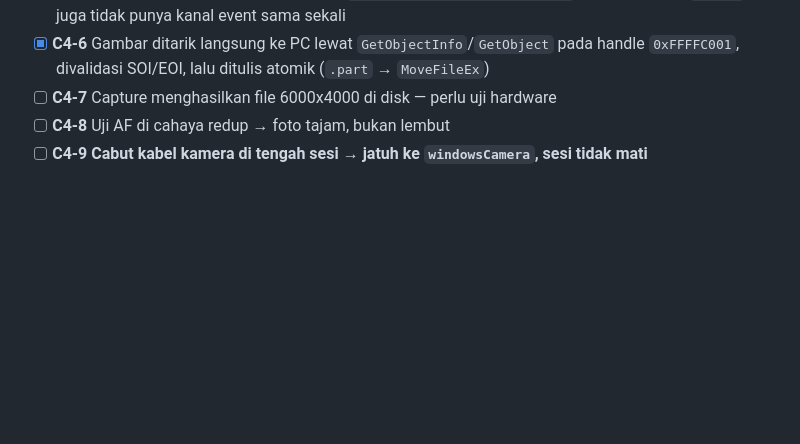
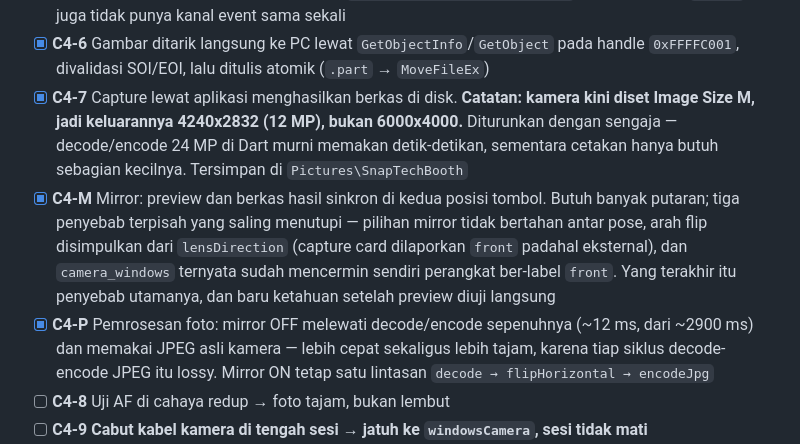
Before and after one commit to thisiswid/Photobooth, a Markdown page: docs/windows-migration/06-cycle-plan.md, the part around the change. Rendered like a GitHub page; blank space fills up the shorter version.

Commit message:
docs(c4): C4-7 selesai, catat hasil kerja mirror dan pemrosesan foto
Co-Authored-By: Claude Opus 5 <noreply@anthropic.com>
Claude-Session: https://claude.ai/code/session_01JZsbFCxCsjmWUma7kWNskX

```diff
--- a/docs/windows-migration/06-cycle-plan.md
+++ b/docs/windows-migration/06-cycle-plan.md
@@ -243,7 +243,9 @@ Implementasi:
 - [x] **C4-4** **Menunggu Focus Indication (0xD213)** bernilai `0x02`/`0x06`. Tidak ada delay tebakan di jalur AF, dan tidak ada satu pun angka yang disalin dari `SonyPtpCameraManager.kt`. Satu-satunya `Sleep` adalah durasi tahan tombol rana (`--s2-hold`) dan jeda antar pembacaan status
 - [x] **C4-5** Foto siap dideteksi lewat **Shooting File Info (0xD215)** bit `0x8000`. Ini pembacaan berkala, dan itu memang **mekanisme resmi**: Reference bagian Overview menyatakan Initiator sebaiknya *tidak* memakai PTP vendor event (model lama tidak menjamin semua event terkirim) dan harus membaca properti Responder secara berkala lewat `SDIO_GetAllExtDevicePropInfo`. Transport WIA `Escape` juga tidak punya kanal event sama sekali
 - [x] **C4-6** Gambar ditarik langsung ke PC lewat `GetObjectInfo`/`GetObject` pada handle `0xFFFFC001`, divalidasi SOI/EOI, lalu ditulis atomik (`.part` → `MoveFileEx`)
-- [ ] **C4-7** Capture menghasilkan file 6000x4000 di disk — perlu uji hardware
+- [x] **C4-7** Capture lewat aplikasi menghasilkan berkas di disk. **Catatan: kamera kini diset Image Size M, jadi keluarannya 4240x2832 (12 MP), bukan 6000x4000.** Diturunkan dengan sengaja — decode/encode 24 MP di Dart murni memakan detik-detikan, sementara cetakan hanya butuh sebagian kecilnya. Tersimpan di `Pictures\SnapTechBooth`
+- [x] **C4-M** Mirror: preview dan berkas hasil sinkron di kedua posisi tombol. Butuh banyak putaran; tiga penyebab terpisah yang saling menutupi — pilihan mirror tidak bertahan antar pose, arah flip disimpulkan dari `lensDirection` (capture card dilaporkan `front` padahal eksternal), dan `camera_windows` ternyata sudah mencermin sendiri perangkat ber-label `front`. Yang terakhir itu penyebab utamanya, dan baru ketahuan setelah preview diuji langsung
+- [x] **C4-P** Pemrosesan foto: mirror OFF melewati decode/encode sepenuhnya (~12 ms, dari ~2900 ms) dan memakai JPEG asli kamera — lebih cepat sekaligus lebih tajam, karena tiap siklus decode-encode JPEG itu lossy. Mirror ON tetap satu lintasan `decode → flipHorizontal → encodeJpg`
 - [ ] **C4-8** Uji AF di cahaya redup → foto tajam, bukan lembut
 - [ ] **C4-9** **Cabut kabel kamera di tengah sesi → jatuh ke `windowsCamera`, sesi tidak mati**
 - [ ] **C4-10** Matikan paksa proses helper → perilaku sama seperti C4-9
```
